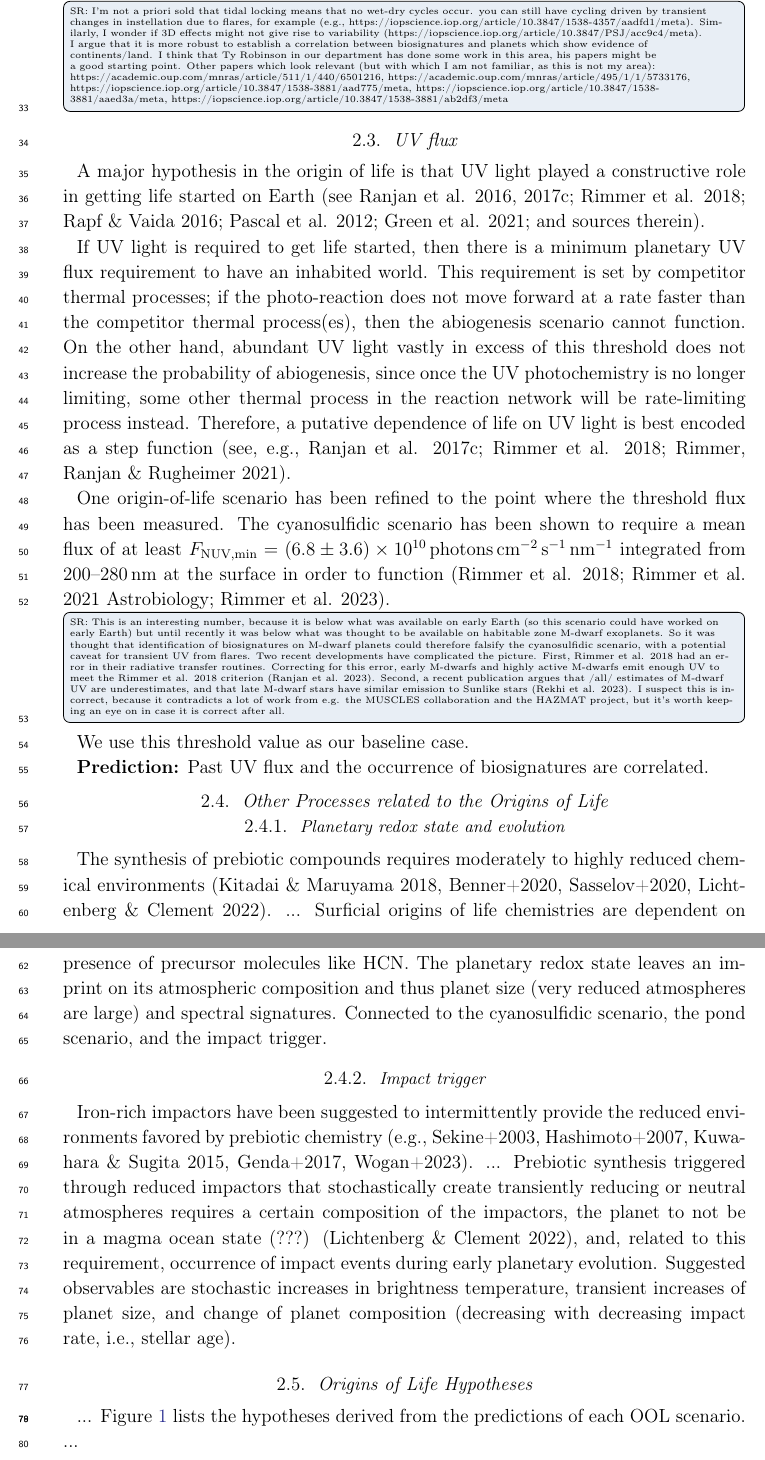
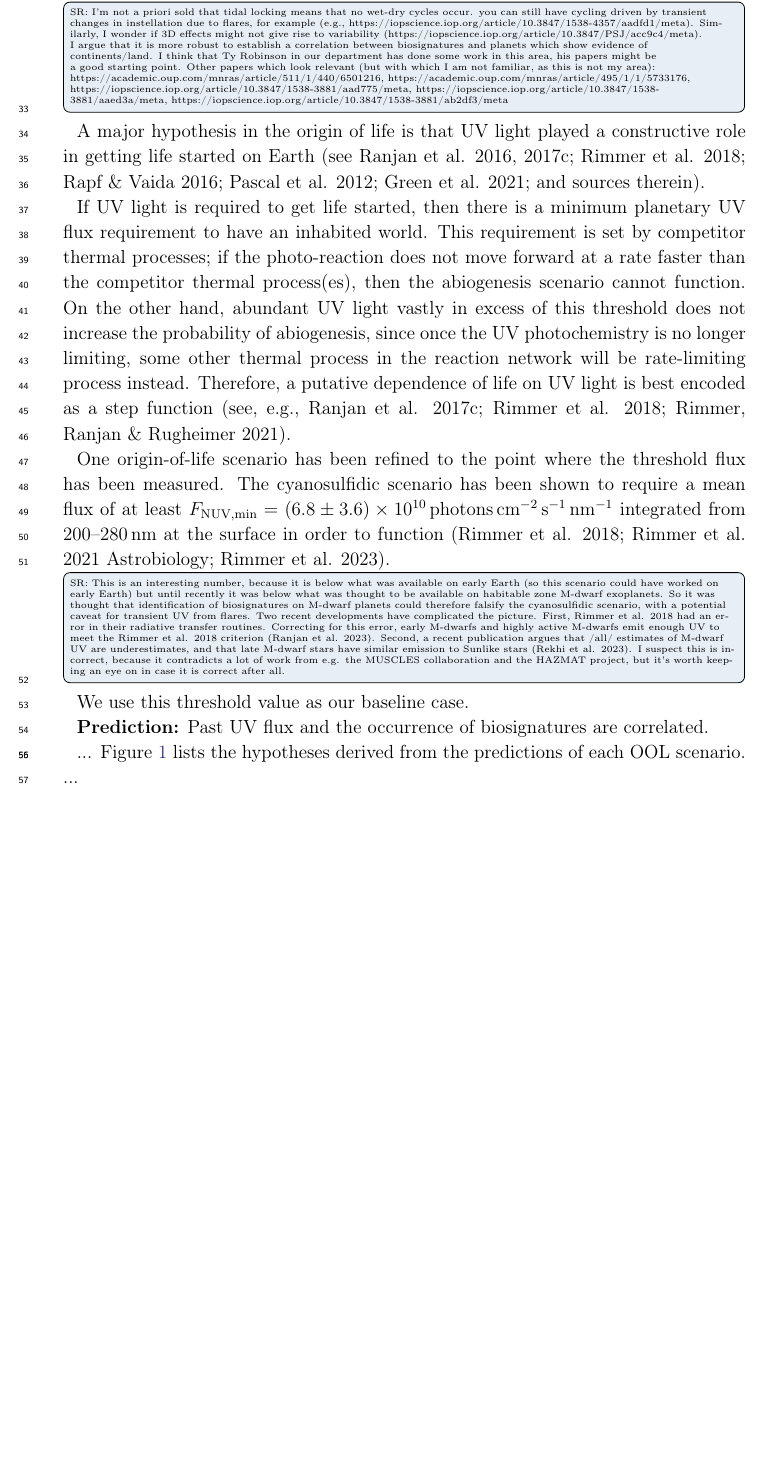
Before and after one commit to matiscke/originsoflife, a LaTeX paper (src/tex/ms.tex): two parts of pages 2 and 3 of 15 before the commit and part of page 2 of 15 after it, the two joined at a grey line, cut so that both start at the same text, the shorter picture padded with empty space. Compiled offline with pdfLaTeX; a LaTeX package or settings file that is missing is left out.

Commit message:
adapt intro

```diff
--- a/src/tex/ms.tex
+++ b/src/tex/ms.tex
@@ -49,7 +49,8 @@ Another impediment to wet-dry cycles is tidal locking of the planet as it stalls
 \textbf{Prediction:} Biosignatures occur outside the tidal locking zone and at bulk densities consistent with exposed rock..
 \todo[inline]{SR: I'm not a priori sold that tidal locking means that no wet-dry cycles occur. you can still have cycling driven by transient changes in instellation due to flares, for example (e.g., https://iopscience.iop.org/article/10.3847/1538-4357/aadfd1/meta). Similarly, I wonder if 3D effects might not give rise to variability (https://iopscience.iop.org/article/10.3847/PSJ/acc9c4/meta).  I argue that it is more robust to establish a correlation between biosignatures and planets which show evidence of continents/land. I think that Ty Robinson in our department has done some work in this area, his papers might be a good starting point. Other papers which look relevant (but with which I am not familiar, as this is not my area): https://academic.oup.com/mnras/article/511/1/440/6501216, https://academic.oup.com/mnras/article/495/1/1/5733176, https://iopscience.iop.org/article/10.3847/1538-3881/aad775/meta, https://iopscience.iop.org/article/10.3847/1538-3881/aaed3a/meta, https://iopscience.iop.org/article/10.3847/1538-3881/ab2df3/meta}
 
-\subsection{UV flux}\label{sec:predictions:uv}
+
+%\subsection{UV flux}\label{sec:predictions:uv}
 A major hypothesis in the origin of life is that UV light played a constructive role in getting life started on Earth (see Ranjan et al. 2016, 2017c; Rimmer et al. 2018; Rapf \& Vaida 2016; Pascal et al. 2012; Green et al. 2021; and sources therein).
 
 If UV light is required to get life started, then there is a minimum planetary UV flux requirement to have an inhabited world.
@@ -65,22 +66,22 @@ We use this threshold value as our baseline case.
 \textbf{Prediction:} Past UV flux and the occurrence of biosignatures are correlated.
 
 
-\subsection{Other Processes related to the Origins of Life}
-\subsubsection{Planetary redox state and evolution}
-The synthesis of prebiotic compounds requires moderately to highly reduced chemical environments (Kitadai \& Maruyama 2018, Benner+2020, Sasselov+2020, Lichtenberg \& Clement 2022).
-...
-Surficial origins of life chemistries are dependent on the redox state of a planet being $\sim$neutral (not too reduced or oxidized) to allow the presence of precursor molecules like HCN. The planetary redox state leaves an imprint on its atmospheric composition and thus planet size (very reduced atmospheres are large) and spectral signatures. Connected to the cyanosulfidic scenario, the pond scenario, and the impact trigger.
-
-\subsubsection{Impact trigger}
-Iron-rich impactors have been suggested to intermittently provide the reduced environments favored by prebiotic chemistry (e.g., Sekine+2003, Hashimoto+2007, Kuwahara \& Sugita 2015, Genda+2017, Wogan+2023).
-...
-Prebiotic synthesis triggered through reduced impactors that stochastically create transiently reducing or neutral atmospheres requires a certain composition of the impactors, the planet to not be in a magma ocean state (???) (Lichtenberg \& Clement 2022), and, related to this requirement, occurrence of impact events during early planetary evolution.
-Suggested observables are stochastic increases in brightness temperature, transient increases of planet size, and change of planet composition (decreasing with decreasing impact rate, i.e., stellar age).
+%\subsection{Other Processes related to the Origins of Life}
+%\subsubsection{Planetary redox state and evolution}
+%The synthesis of prebiotic compounds requires moderately to highly reduced chemical environments (Kitadai \& Maruyama 2018, Benner+2020, Sasselov+2020, Lichtenberg \& Clement 2022).
+%...
+%Surficial origins of life chemistries are dependent on the redox state of a planet being $\sim$neutral (not too reduced or oxidized) to allow the presence of precursor molecules like HCN. The planetary redox state leaves an imprint on its atmospheric composition and thus planet size (very reduced atmospheres are large) and spectral signatures. Connected to the cyanosulfidic scenario, the pond scenario, and the impact trigger.
+%
+%\subsubsection{Impact trigger}
+%Iron-rich impactors have been suggested to intermittently provide the reduced environments favored by prebiotic chemistry (e.g., Sekine+2003, Hashimoto+2007, Kuwahara \& Sugita 2015, Genda+2017, Wogan+2023).
+%...
+%Prebiotic synthesis triggered through reduced impactors that stochastically create transiently reducing or neutral atmospheres requires a certain composition of the impactors, the planet to not be in a magma ocean state (???) (Lichtenberg \& Clement 2022), and, related to this requirement, occurrence of impact events during early planetary evolution.
+%Suggested observables are stochastic increases in brightness temperature, transient increases of planet size, and change of planet composition (decreasing with decreasing impact rate, i.e., stellar age).
 
 
 %\input{bayesian_analysis}
 
-\subsection{Origins of Life Hypotheses}
+%\subsection{Origins of Life Hypotheses}
 ...
 \begin{figure*}
     \begin{centering}
```
Also changed, not shown: src/tex/ms.tex (6 more changed lines).
